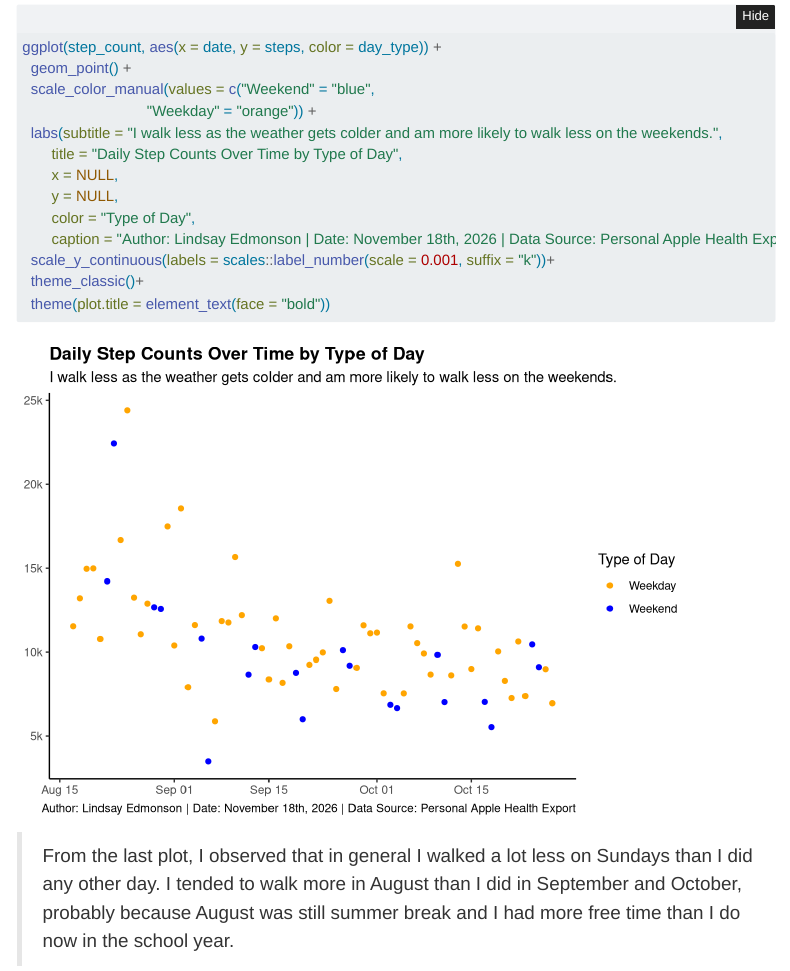
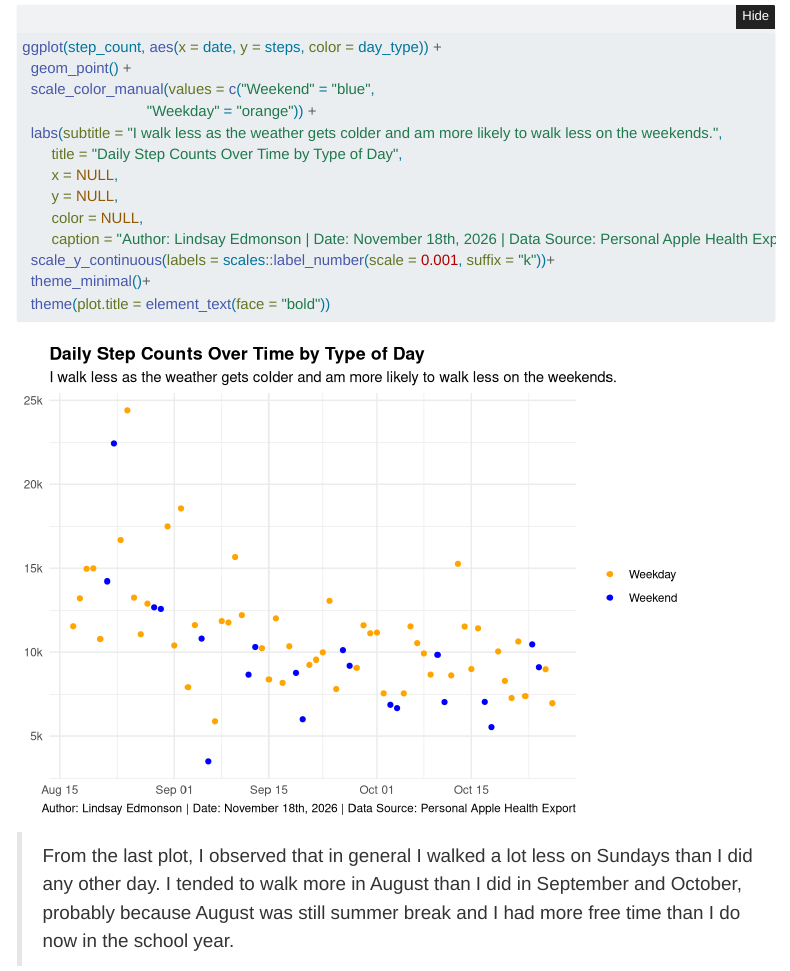
Before and after one commit to mac-ds112-f26/ds112-portfolio-ledmonso, a Quarto document (pvj/pvj-01.qmd): the page in a window 1100 px wide, from 1700 px down. Rendered offline with R 4.5, knitr and Pandoc in place of Quarto, with nearby package versions; folded parts are opened; menus at the side of the page are left out.

Commit message:
pvj final

````diff
--- a/pvj/pvj-01.qmd
+++ b/pvj/pvj-01.qmd
@@ -42,10 +42,10 @@ ggplot(step_count, aes(x = date, y = steps, color = day_type)) +
        title = "Daily Step Counts Over Time by Type of Day",
        x = NULL,
        y = NULL,
-       color = "Type of Day",
+       color = NULL,
        caption = "Author: Lindsay Edmonson | Date: November 18th, 2026 | Data Source: Personal Apple Health Export") +
   scale_y_continuous(labels = scales::label_number(scale = 0.001, suffix = "k"))+
-  theme_classic()+
+  theme_minimal()+
   theme(plot.title = element_text(face = "bold"))
 ```
 
````
